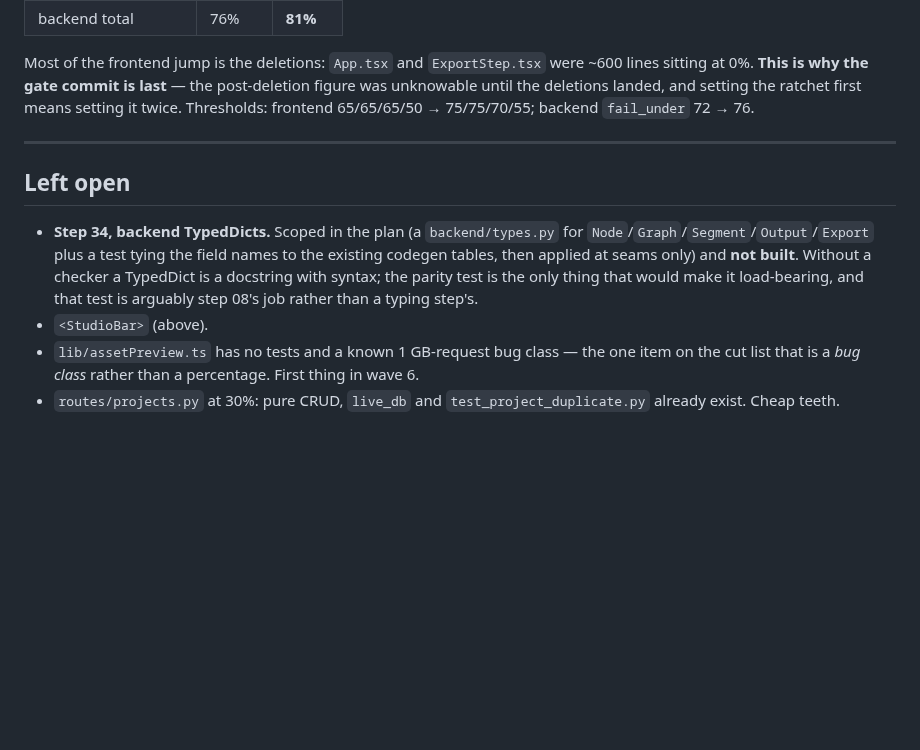
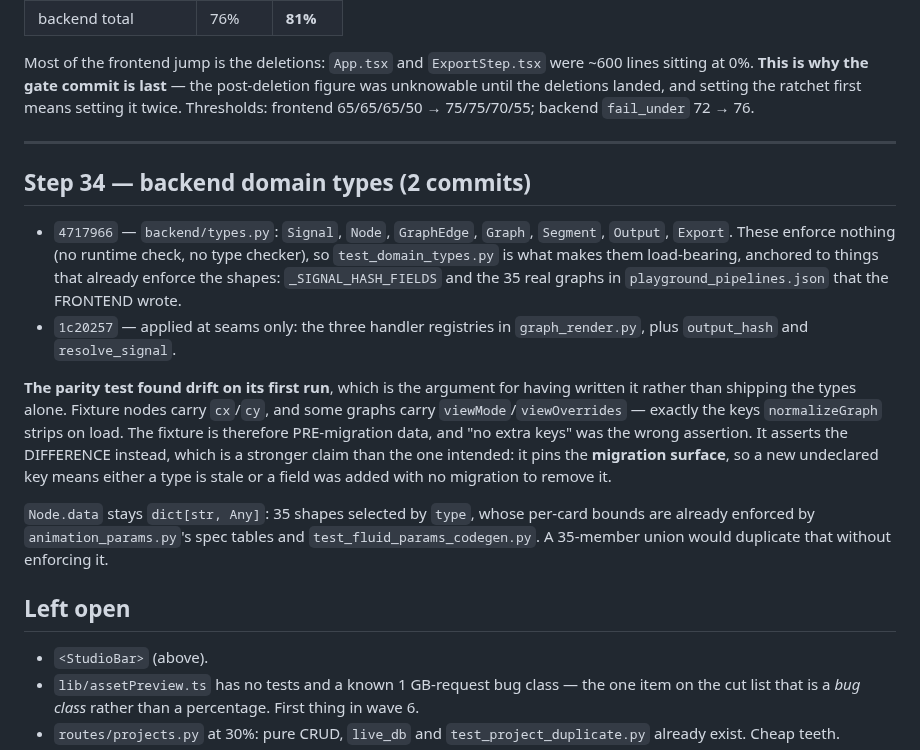
Before and after one commit to FloLey/Kaika, a Markdown page: specs/cleanup/30-wave5-one-app-instead-of-two.md, the part around the change. Rendered like a GitHub page; blank space fills up the shorter version.

Commit message:
docs: step 34 was built, so the wave record should say so
The spec listed backend TypedDicts under "left open" because they were, at the time it was
written. Two commits later they are not, and the interesting part is what the parity test
found on its first run — the fixture is pre-migration data, so the check that earns its
keep is the one on the DIFFERENCE, which pins the migration surface rather than the shape.

Co-Authored-By: Claude Opus 5 (1M context) <noreply@anthropic.com>

```diff
--- a/specs/cleanup/30-wave5-one-app-instead-of-two.md
+++ b/specs/cleanup/30-wave5-one-app-instead-of-two.md
@@ -162,14 +162,29 @@ twice. Thresholds: frontend 65/65/65/50 → 75/75/70/55; backend `fail_under` 72
 
 ---
 
+## Step 34 — backend domain types (2 commits)
+
+- `4717966` — `backend/types.py`: `Signal`, `Node`, `GraphEdge`, `Graph`, `Segment`,
+  `Output`, `Export`. These enforce nothing (no runtime check, no type checker), so
+  `test_domain_types.py` is what makes them load-bearing, anchored to things that already
+  enforce the shapes: `_SIGNAL_HASH_FIELDS` and the 35 real graphs in
+  `playground_pipelines.json` that the FRONTEND wrote.
+- `1c20257` — applied at seams only: the three handler registries in `graph_render.py`,
+  plus `output_hash` and `resolve_signal`.
+
+**The parity test found drift on its first run**, which is the argument for having written
+it rather than shipping the types alone. Fixture nodes carry `cx`/`cy`, and some graphs
+carry `viewMode`/`viewOverrides` — exactly the keys `normalizeGraph` strips on load. The
+fixture is therefore PRE-migration data, and "no extra keys" was the wrong assertion. It
+asserts the DIFFERENCE instead, which is a stronger claim than the one intended: it pins
+the **migration surface**, so a new undeclared key means either a type is stale or a field
+was added with no migration to remove it.
+
+`Node.data` stays `dict[str, Any]`: 35 shapes selected by `type`, whose per-card bounds are
+already enforced by `animation_params.py`'s spec tables and `test_fluid_params_codegen.py`.
+A 35-member union would duplicate that without enforcing it.
+
 ## Left open
-
-- **Step 34, backend TypedDicts.** Scoped in the plan (a `backend/types.py` for
-  `Node`/`Graph`/`Segment`/`Output`/`Export` plus a test tying the field names to the
-  existing codegen tables, then applied at seams only) and **not built**. Without a
-  checker a TypedDict is a docstring with syntax; the parity test is the only thing that
-  would make it load-bearing, and that test is arguably step 08's job rather than a typing
-  step's.
 - `<StudioBar>` (above).
 - `lib/assetPreview.ts` has no tests and a known 1 GB-request bug class — the one item on
   the cut list that is a *bug class* rather than a percentage. First thing in wave 6.
```
